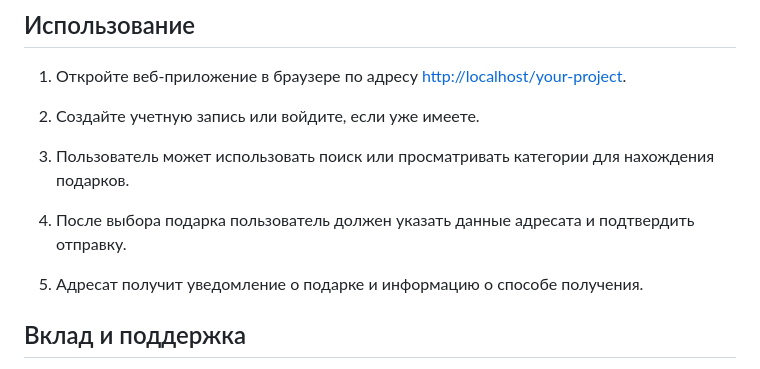
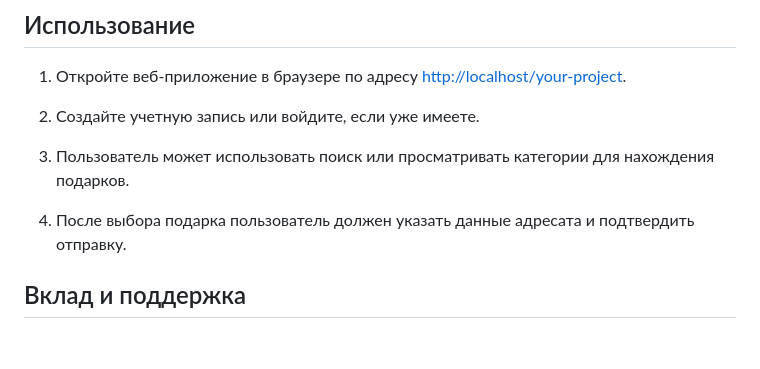
Before and after one commit to amirutkirov99/newestgift, a Markdown page: README.md, the part around the change. Rendered like a GitHub page; blank space fills up the shorter version.

```diff
--- a/README.md
+++ b/README.md
@@ -53,8 +53,6 @@
 
 4. После выбора подарка пользователь должен указать данные адресата и подтвердить отправку.
 
-5. Адресат получит уведомление о подарке и информацию о способе получения.
-
 ## Вклад и поддержка
 
 Если у вас возникли проблемы или предложения по улучшению проекта, пожалуйста, создайте новый issue в этом репозитории.
```
